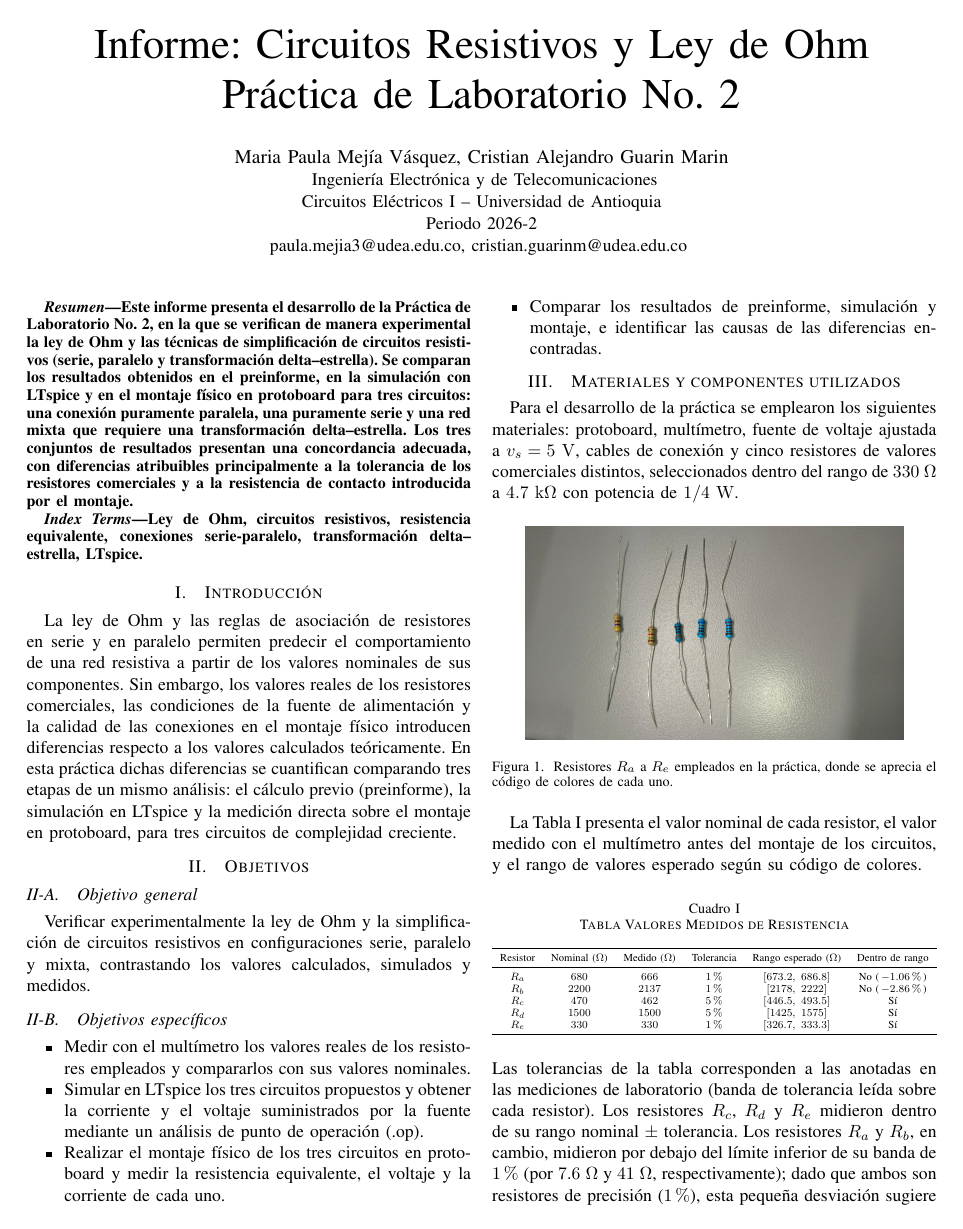
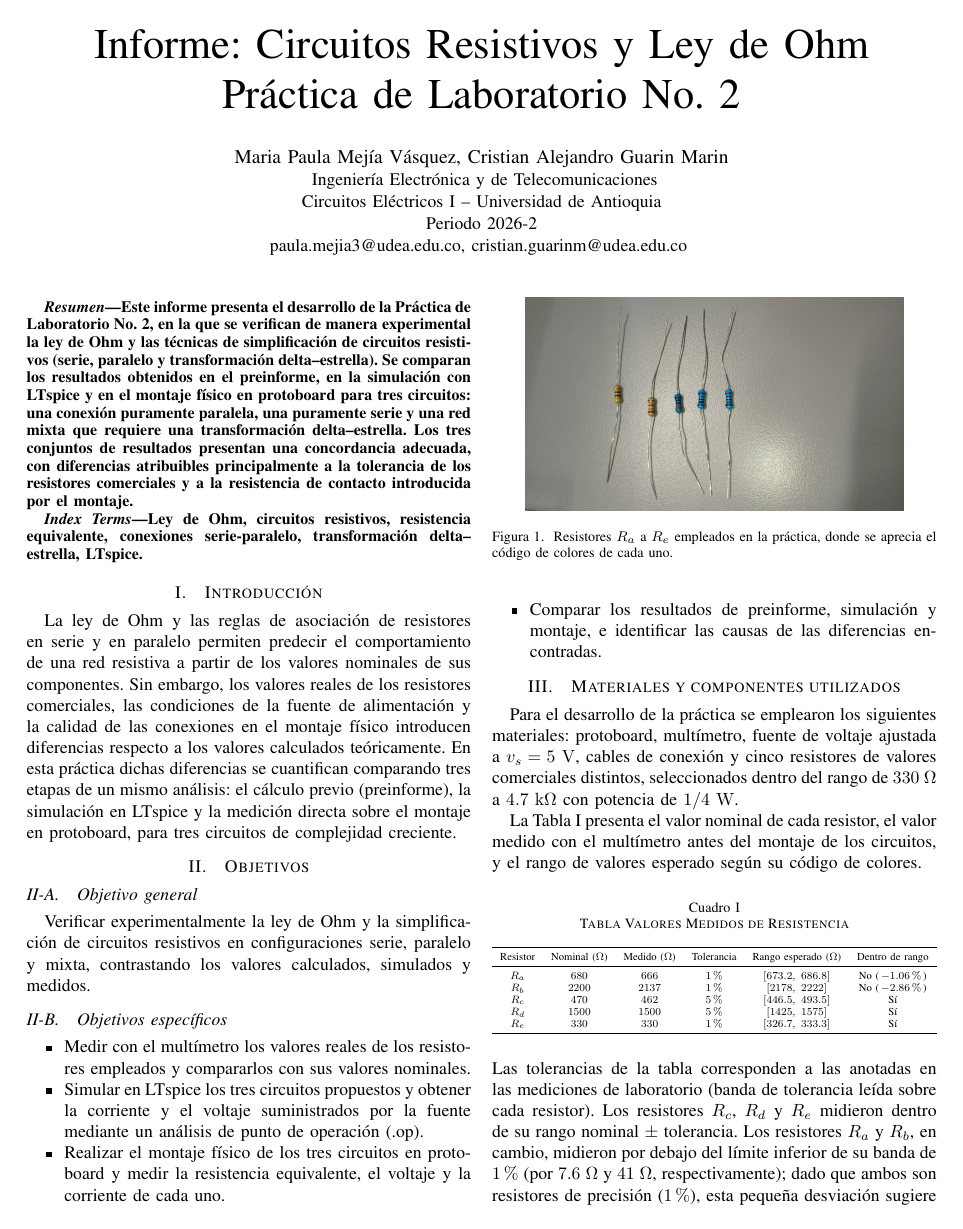
Before and after one commit to CRGUARIN/Circuitos1, a LaTeX paper (Laboratorio/Práctica 2/Informe/Latex/main.tex): page 1 of 5. The pictures show the PDF file Laboratorio/Práctica 2/Informe/Latex/main.pdf that the author committed with the source.

Commit message:
Corregir espacios en blanco en el informe de Práctica 2
Cambiar la posición de las figuras de [H] (fija) a [!t] (flotante)
en Informe/Latex/main.tex para que LaTeX pueda acomodarlas al tope
de columna/página, eliminando los huecos en blanco que dejaba el
posicionamiento forzado con el paquete float.

Co-Authored-By: Claude Sonnet 5 <noreply@anthropic.com>

```diff
--- a/Laboratorio/Práctica 2/Informe/Latex/main.tex
+++ b/Laboratorio/Práctica 2/Informe/Latex/main.tex
@@ -61,7 +61,7 @@ Verificar experimentalmente la ley de Ohm y la simplificación de circuitos resi
 \section{Materiales y componentes utilizados}
 Para el desarrollo de la práctica se emplearon los siguientes materiales: protoboard, multímetro, fuente de voltaje ajustada a $v_s=5~\mathrm{V}$, cables de conexión y cinco resistores de valores comerciales distintos, seleccionados dentro del rango de $330~\Omega$ a $4.7~\mathrm{k}\Omega$ con potencia de $1/4~\mathrm{W}$.
 
-\begin{figure}[H]
+\begin{figure}[!t]
   \centering
   \includegraphics[width=0.85\linewidth]{resistores.png}
   \caption{Resistores $R_a$ a $R_e$ empleados en la práctica, donde se aprecia el código de colores de cada uno.}
@@ -111,7 +111,7 @@ El desarrollo completo de esta consulta, junto con los cálculos previos de los
 
 \section{Circuito de la Figura 2: conexión en paralelo}
 \setcounter{figure}{1}
-\begin{figure}[H]
+\begin{figure}[!t]
   \centering
   \begin{circuitikz}[scale=0.72, transform shape]
     \draw
@@ -129,21 +129,21 @@ El desarrollo completo de esta consulta, junto con los cálculos previos de los
 
 Los tres resistores empleados fueron $R_a=680~\Omega$, $R_b=2200~\Omega$ y $R_c=470~\Omega$, con una fuente $v_s=5~\mathrm{V}$. En el preinforme se calculó $R_{\mathrm{eq}1}=246.74~\Omega$ y $i_1=20.26~\mathrm{mA}$.
 
-\begin{figure}[H]
+\begin{figure}[!t]
   \centering
   \includegraphics[width=\linewidth]{esquematico_fig2.jpeg}
   \caption{Esquemático simulado en LTspice del circuito de la Figura~\ref{fig:circuito-paralelo}: se identifica porque muestra $R_a=680~\Omega$, $R_b=2200~\Omega$ y $R_c=470~\Omega$ conectados en paralelo entre los mismos dos nodos.}
   \label{fig:esquematico-fig2}
 \end{figure}
 
-\begin{figure}[H]
+\begin{figure}[!t]
   \centering
   \includegraphics[width=0.85\linewidth]{resultados_fig2.jpeg}
   \caption{Resultados del análisis de punto de operación (.op) para el circuito de la Figura~\ref{fig:circuito-paralelo}: la suma de las tres corrientes de rama ($7.35+2.27+10.64~\mathrm{mA}$) reproduce la corriente total $i=20.26~\mathrm{mA}$ de la fuente, confirmando que corresponde a este circuito.}
   \label{fig:resultados-fig2}
 \end{figure}
 
-\begin{figure}[H]
+\begin{figure}[!t]
   \centering
   \includegraphics[width=0.85\linewidth]{montaje_fig2.png}
   \caption{Montaje físico del circuito de la Figura~\ref{fig:circuito-paralelo} en protoboard: los tres resistores quedan uno junto al otro compartiendo el mismo par de rieles, característico de una conexión en paralelo.}
@@ -169,7 +169,7 @@ Los tres resistores empleados fueron $R_a=680~\Omega$, $R_b=2200~\Omega$ y $R_c=
 Los resultados del preinforme y de la simulación coinciden prácticamente de forma exacta ($20.26~\mathrm{mA}$ frente a $20.264~\mathrm{mA}$), ya que la simulación emplea los mismos valores nominales de resistencia usados en el cálculo teórico. El valor medido en el montaje ($R_{\mathrm{eq}1}=242.6~\Omega$) es ligeramente menor que el calculado, lo cual es consistente con que los valores reales medidos de $R_a$, $R_b$ y $R_c$ (Tabla~\ref{tab:medidas-resistencia}) son levemente menores que los nominales. Adicionalmente, el voltaje medido en la fuente durante el montaje ($4.70~\mathrm{V}$) fue inferior al valor nominal de $5~\mathrm{V}$, lo que explica que la corriente medida ($19.1~\mathrm{mA}$) sea menor que la esperada a pesar de la menor resistencia equivalente. En conjunto, los tres resultados concuerdan dentro de un margen razonable, y las diferencias observadas se deben a la tolerancia de los resistores comerciales y a que la fuente no entregó exactamente $5~\mathrm{V}$ durante la medición.
 
 \section{Circuito de la Figura 3: conexión en serie}
-\begin{figure}[H]
+\begin{figure}[!t]
   \centering
   \begin{circuitikz}[scale=0.72, transform shape]
     \draw
@@ -187,21 +187,21 @@ Los resultados del preinforme y de la simulación coinciden prácticamente de fo
 
 Empleando los mismos resistores $R_a=680~\Omega$, $R_b=2200~\Omega$ y $R_c=470~\Omega$ conectados ahora en serie, con $v_s=5~\mathrm{V}$, el preinforme arrojó $R_{\mathrm{eq}2}=3350~\Omega$ e $i_2=1.49~\mathrm{mA}$.
 
-\begin{figure}[H]
+\begin{figure}[!t]
   \centering
   \includegraphics[width=\linewidth]{esquematico_fig3.jpeg}
   \caption{Esquemático simulado en LTspice del circuito de la Figura~\ref{fig:circuito-serie}: se identifica porque muestra $R_a$, $R_b$ y $R_c$ encadenados en un único lazo con la fuente, sin nodos compartidos entre ellos.}
   \label{fig:esquematico-fig3}
 \end{figure}
 
-\begin{figure}[H]
+\begin{figure}[!t]
   \centering
   \includegraphics[width=0.85\linewidth]{resultados_fig3.jpeg}
   \caption{Resultados del análisis de punto de operación (.op) para el circuito de la Figura~\ref{fig:circuito-serie}: las cuatro corrientes reportadas ($R_a$, $R_b$, $R_c$ y $v_s$) son iguales entre sí ($1.49254~\mathrm{mA}$), como corresponde a una malla en serie.}
   \label{fig:resultados-fig3}
 \end{figure}
 
-\begin{figure}[H]
+\begin{figure}[!t]
   \centering
   \includegraphics[width=0.85\linewidth]{montaje_fig3.png}
   \caption{Montaje físico del circuito de la Figura~\ref{fig:circuito-serie} en protoboard: los tres resistores quedan encadenados uno a continuación del otro en una misma columna, característico de una conexión en serie.}
@@ -228,7 +228,7 @@ Al igual que en el circuito paralelo, el preinforme y la simulación prácticame
 
 \section{Circuito de la Figura 4: red resistiva mixta}
 \label{sec:figura4}
-\begin{figure}[H]
+\begin{figure}[!t]
   \centering
   \begin{circuitikz}[scale=0.72, transform shape]
     \draw
@@ -249,21 +249,21 @@ Al igual que en el circuito paralelo, el preinforme y la simulación prácticame
 
 Para este circuito se emplearon los cinco resistores disponibles: $R_a=680~\Omega$, $R_b=2200~\Omega$, $R_c=470~\Omega$, $R_d=1500~\Omega$ y $R_e=330~\Omega$, con $v_s=5~\mathrm{V}$. Transformando la delta formada por $R_a$, $R_b$ y $R_c$ en su estrella equivalente ($R_1=446.567~\Omega$, $R_2=95.403~\Omega$, $R_3=308.657~\Omega$), el preinforme obtuvo $R_{\mathrm{eq}3}=902.649~\Omega$ e $i_3=5.539~\mathrm{mA}$.
 
-\begin{figure}[H]
+\begin{figure}[!t]
   \centering
   \includegraphics[width=\linewidth]{esquematico_fig4.png}
   \caption{Esquemático simulado en LTspice del circuito de la Figura~\ref{fig:circuito-puente}: se identifica por ser el único de los tres que emplea los cinco resistores ($R_a$ a $R_e$) en la topología de puente.}
   \label{fig:esquematico-fig4}
 \end{figure}
 
-\begin{figure}[H]
+\begin{figure}[!t]
   \centering
   \includegraphics[width=0.85\linewidth]{resultados_fig4.png}
   \caption{Resultados del análisis de punto de operación (.op) para el circuito de la Figura~\ref{fig:circuito-puente}: reporta las cinco corrientes de rama ($R_a$ a $R_e$) y tres tensiones de nodo, y $|I(v_s)|=5.539~\mathrm{mA}$ coincide con el $i_3$ calculado en el preinforme, confirmando la correspondencia con este circuito.}
   \label{fig:resultados-fig4}
 \end{figure}
 
-\begin{figure}[H]
+\begin{figure}[!t]
   \centering
   \includegraphics[width=0.85\linewidth]{montaje_fig4.png}
   \caption{Montaje físico del circuito de la Figura~\ref{fig:circuito-puente} en protoboard: es el único montaje con los cinco resistores y varios cables adicionales formando la topología de puente.}
```
Also changed, not shown: Laboratorio/Práctica 2/Informe/Latex/main.pdf, 5 other files.
